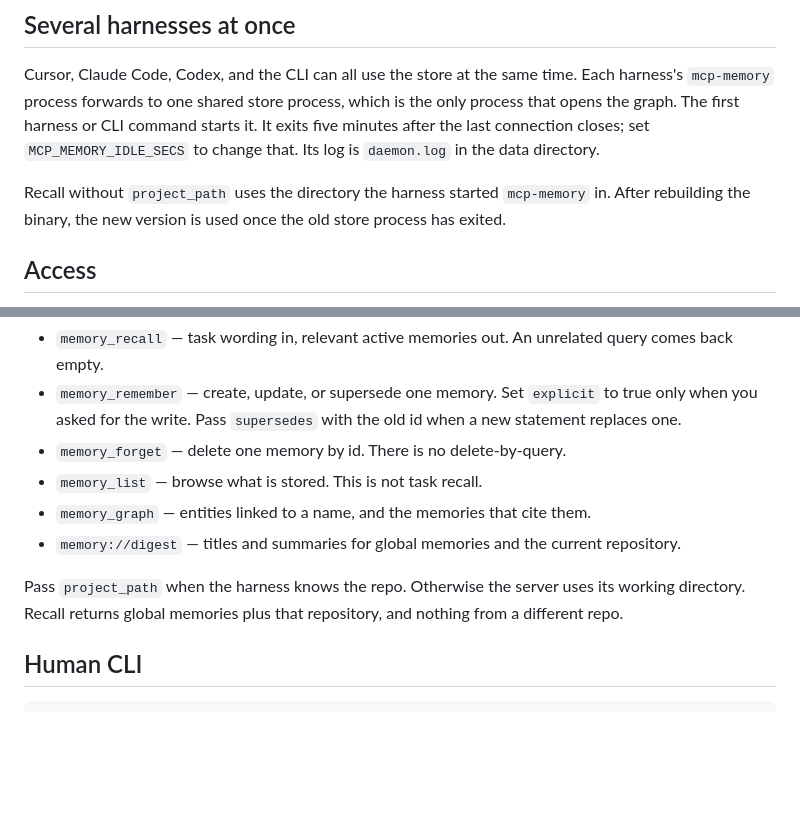
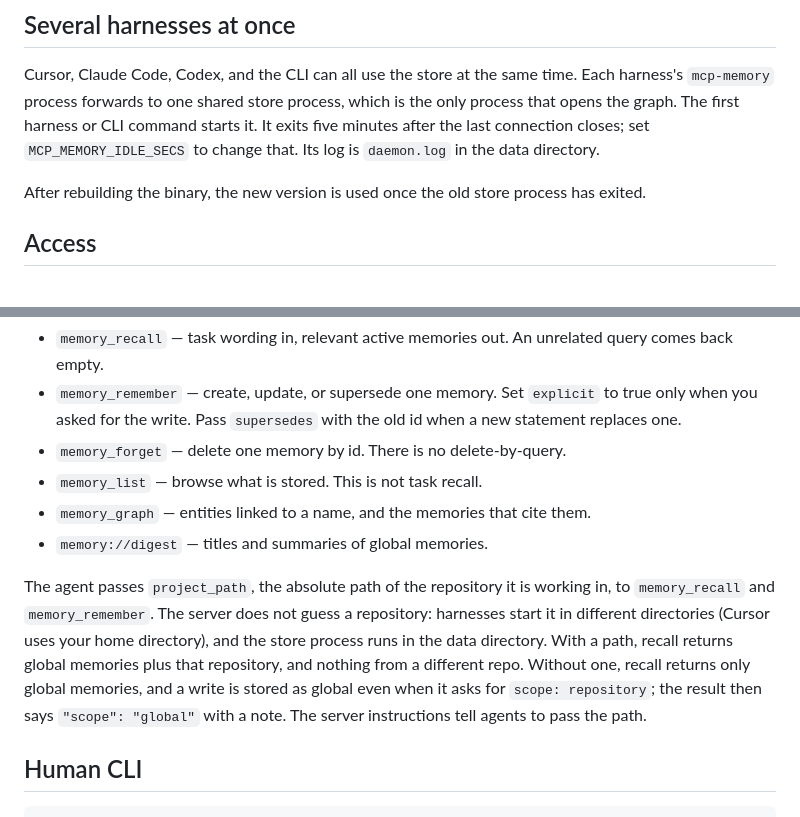
Before and after one commit to suryan/mcp-memory, a Markdown page: docs/usage.md, 2 parts joined by grey strips. Drawn GitHub-style; blank space fills up the shorter version.

```diff
--- a/docs/usage.md
+++ b/docs/usage.md
@@ -32,7 +32,7 @@ The server sends its own instructions. For a client that drops them, the same po
 
 Cursor, Claude Code, Codex, and the CLI can all use the store at the same time. Each harness's `mcp-memory` process forwards to one shared store process, which is the only process that opens the graph. The first harness or CLI command starts it. It exits five minutes after the last connection closes; set `MCP_MEMORY_IDLE_SECS` to change that. Its log is `daemon.log` in the data directory.
 
-Recall without `project_path` uses the directory the harness started `mcp-memory` in. After rebuilding the binary, the new version is used once the old store process has exited.
+After rebuilding the binary, the new version is used once the old store process has exited.
 
 ## Access
 
@@ -63,9 +63,9 @@ Leave out chat transcripts, file bodies, one-off task instructions, anything alr
 - `memory_forget` — delete one memory by id. There is no delete-by-query.
 - `memory_list` — browse what is stored. This is not task recall.
 - `memory_graph` — entities linked to a name, and the memories that cite them.
-- `memory://digest` — titles and summaries for global memories and the current repository.
+- `memory://digest` — titles and summaries of global memories.
 
-Pass `project_path` when the harness knows the repo. Otherwise the server uses its working directory. Recall returns global memories plus that repository, and nothing from a different repo.
+The agent passes `project_path`, the absolute path of the repository it is working in, to `memory_recall` and `memory_remember`. The server does not guess a repository: harnesses start it in different directories (Cursor uses your home directory), and the store process runs in the data directory. With a path, recall returns global memories plus that repository, and nothing from a different repo. Without one, recall returns only global memories, and a write is stored as global even when it asks for `scope: repository`; the result then says `"scope": "global"` with a note. The server instructions tell agents to pass the path.
 
 ## Human CLI
 
```
Also changed, not shown: docs/architecture.md (+1 -1 lines), docs/prd.md (+1 -1 lines), docs/flow.png, 6 other files.
